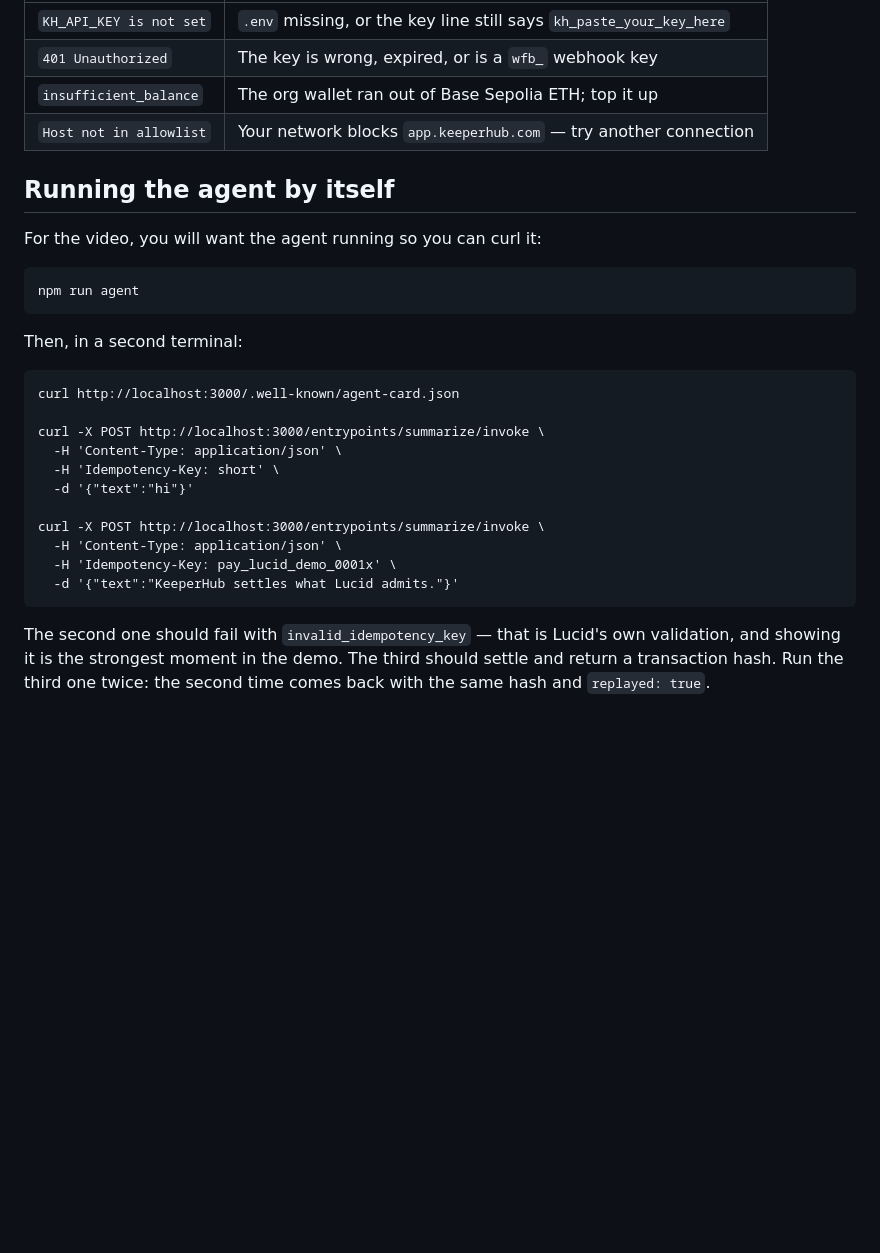
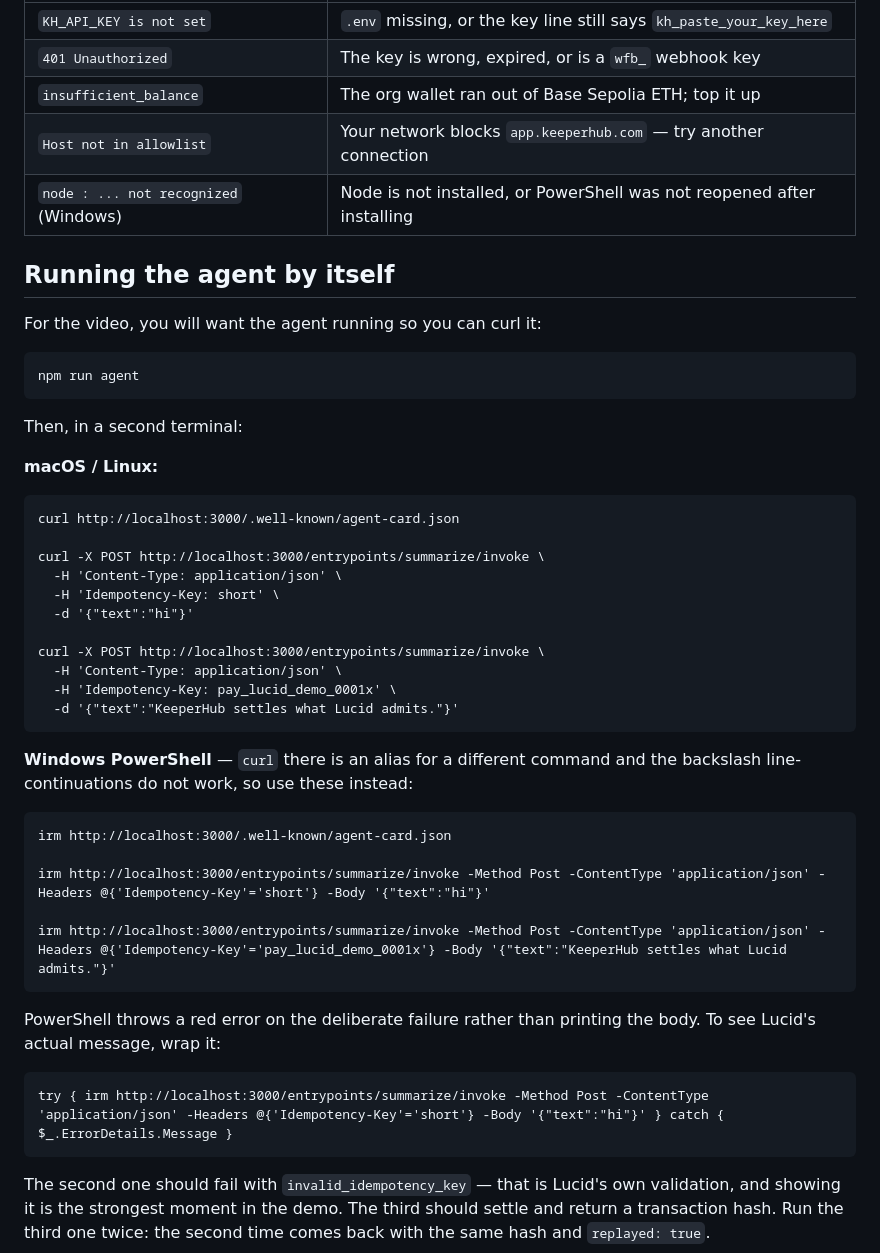
Before and after one commit to feedddosever/keepyourselfalive, a Markdown page: docs/RUNNING.md, the part around one of its changes. Rendered like a GitHub page; blank space fills up the shorter version.

````diff
--- a/docs/RUNNING.md
+++ b/docs/RUNNING.md
@@ -98,6 +131,7 @@ bottom, and send it over. The common causes:
 | `401 Unauthorized` | The key is wrong, expired, or is a `wfb_` webhook key |
 | `insufficient_balance` | The org wallet ran out of Base Sepolia ETH; top it up |
 | `Host not in allowlist` | Your network blocks `app.keeperhub.com` — try another connection |
+| `node : ... not recognized` (Windows) | Node is not installed, or PowerShell was not reopened after installing |
 
 ## Running the agent by itself
 
@@ -108,6 +142,8 @@ npm run agent
 ```
 
 Then, in a second terminal:
+
+**macOS / Linux:**
 
 ```
 curl http://localhost:3000/.well-known/agent-card.json
@@ -123,6 +159,24 @@ curl -X POST http://localhost:3000/entrypoints/summarize/invoke \
   -d '{"text":"KeeperHub settles what Lucid admits."}'
 ```
 
+**Windows PowerShell** — `curl` there is an alias for a different command and the
+backslash line-continuations do not work, so use these instead:
+
+```
+irm http://localhost:3000/.well-known/agent-card.json
+
+irm http://localhost:3000/entrypoints/summarize/invoke -Method Post -ContentType 'application/json' -Headers @{'Idempotency-Key'='short'} -Body '{"text":"hi"}'
+
+irm http://localhost:3000/entrypoints/summarize/invoke -Method Post -ContentType 'application/json' -Headers @{'Idempotency-Key'='pay_lucid_demo_0001x'} -Body '{"text":"KeeperHub settles what Lucid admits."}'
+```
+
+PowerShell throws a red error on the deliberate failure rather than printing the
+body. To see Lucid's actual message, wrap it:
+
+```
+try { irm http://localhost:3000/entrypoints/summarize/invoke -Method Post -ContentType 'application/json' -Headers @{'Idempotency-Key'='short'} -Body '{"text":"hi"}' } catch { $_.ErrorDetails.Message }
+```
+
 The second one should fail with `invalid_idempotency_key` — that is Lucid's own
 validation, and showing it is the strongest moment in the demo. The third should
 settle and return a transaction hash. Run the third one twice: the second time
````
Also changed, not shown: other parts of docs/RUNNING.md (+37 -4 lines).
